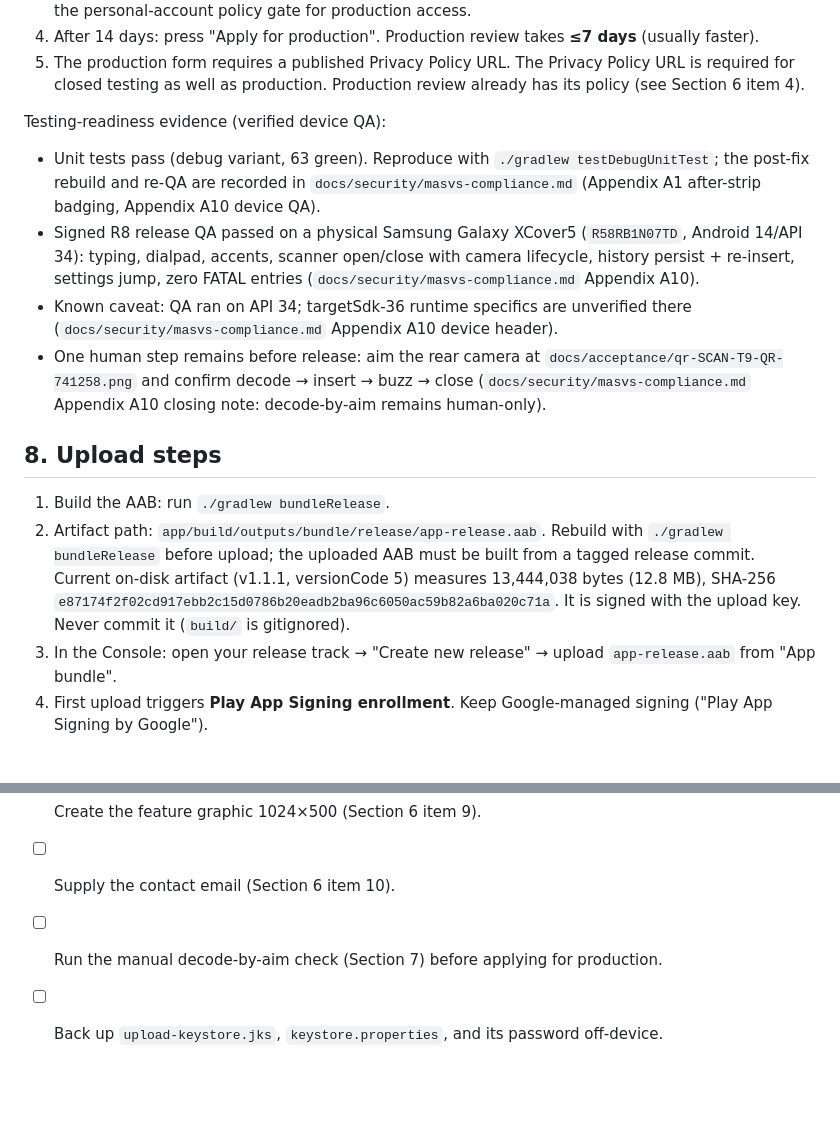
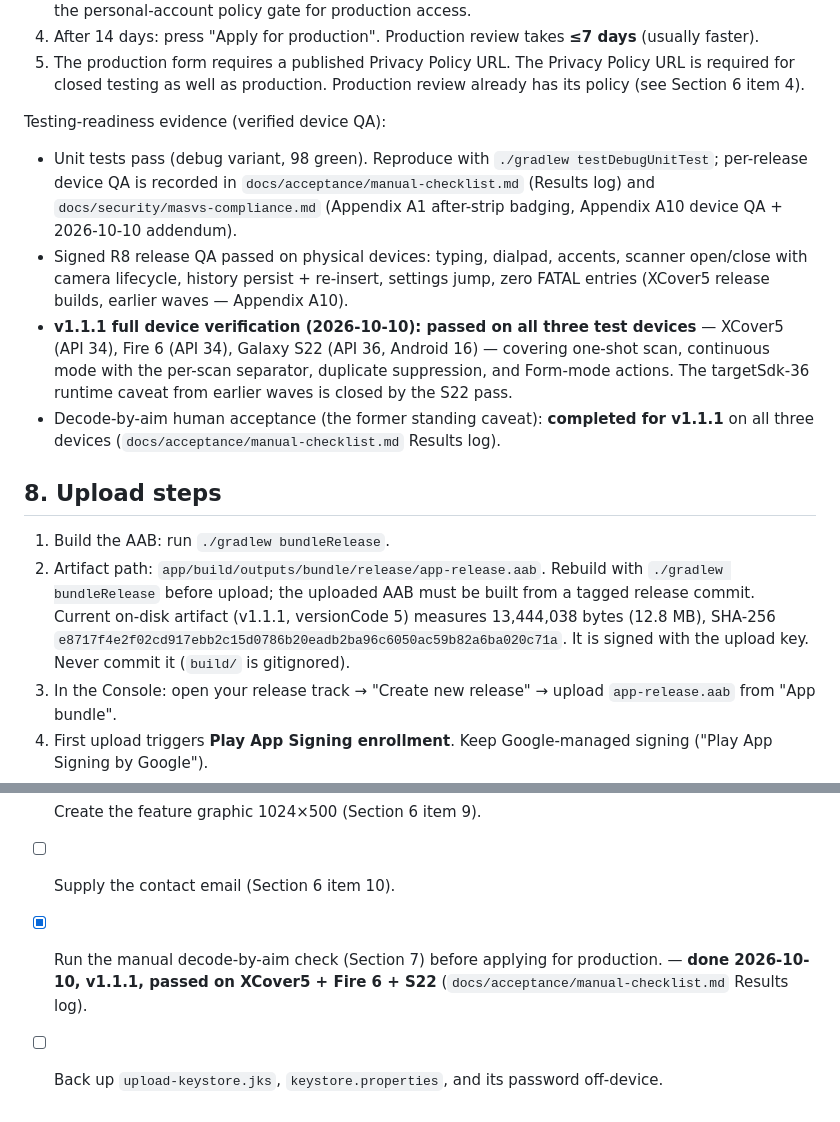
Before and after one commit to ubaierbhat/scanner-keyboard, a Markdown page: docs/play/console-checklist.md, 2 parts joined by grey strips. GitHub-like rendering; blank space fills up the shorter version.

```diff
--- a/docs/play/console-checklist.md
+++ b/docs/play/console-checklist.md
@@ -154,16 +154,29 @@ Rules for a personal developer account:
 
 Testing-readiness evidence (verified device QA):
 
-- Unit tests pass (debug variant, 63 green). Reproduce with `./gradlew testDebugUnitTest`; the post-fix rebuild and re-QA are recorded in `docs/security/masvs-compliance.md` (Appendix A1 after-strip badging, Appendix A10 device QA).
-- Signed R8 release QA passed on a physical Samsung Galaxy XCover5 (`R58RB1N07TD`, Android 14/API 34): typing, dialpad, accents, scanner open/close with camera lifecycle, history persist + re-insert, settings jump, zero FATAL entries (`docs/security/masvs-compliance.md` Appendix A10).
-- Known caveat: QA ran on API 34; targetSdk-36 runtime specifics are unverified there (`docs/security/masvs-compliance.md` Appendix A10 device header).
-- One human step remains before release: aim the rear camera at `docs/acceptance/qr-SCAN-T9-QR-741258.png` and confirm decode → insert → buzz → close (`docs/security/masvs-compliance.md` Appendix A10 closing note: decode-by-aim remains human-only).
+- Unit tests pass (debug variant, 98 green). Reproduce with
+  `./gradlew testDebugUnitTest`; per-release device QA is recorded in
+  `docs/acceptance/manual-checklist.md` (Results log) and
+  `docs/security/masvs-compliance.md` (Appendix A1 after-strip badging,
+  Appendix A10 device QA + 2026-10-10 addendum).
+- Signed R8 release QA passed on physical devices: typing, dialpad, accents,
+  scanner open/close with camera lifecycle, history persist + re-insert,
+  settings jump, zero FATAL entries (XCover5 release builds, earlier waves —
+  Appendix A10).
+- **v1.1.1 full device verification (2026-10-10): passed on all three test
+  devices** — XCover5 (API 34), Fire 6 (API 34), Galaxy S22 (API 36, Android
+  16) — covering one-shot scan, continuous mode with the per-scan separator,
+  duplicate suppression, and Form-mode actions. The targetSdk-36 runtime
+  caveat from earlier waves is closed by the S22 pass.
+- Decode-by-aim human acceptance (the former standing caveat): **completed
+  for v1.1.1** on all three devices (`docs/acceptance/manual-checklist.md`
+  Results log).
 
 ## 8. Upload steps
 
 1. Build the AAB: run `./gradlew bundleRelease`.
 2. Artifact path: `app/build/outputs/bundle/release/app-release.aab`.
-   Rebuild with `./gradlew bundleRelease` before upload; the uploaded AAB must be built from a tagged release commit. Current on-disk artifact (v1.1.1, versionCode 5) measures 13,444,038 bytes (12.8 MB), SHA-256 `e87174f2f02cd917ebb2c15d0786b20eadb2ba96c6050ac59b82a6ba020c71a`. It is signed with the upload key. Never commit it (`build/` is gitignored).
+   Rebuild with `./gradlew bundleRelease` before upload; the uploaded AAB must be built from a tagged release commit. Current on-disk artifact (v1.1.1, versionCode 5) measures 13,444,038 bytes (12.8 MB), SHA-256 `e8717f4e2f02cd917ebb2c15d0786b20eadb2ba96c6050ac59b82a6ba020c71a`. It is signed with the upload key. Never commit it (`build/` is gitignored).
 3. In the Console: open your release track → "Create new release" → upload `app-release.aab` from "App bundle".
 4. First upload triggers **Play App Signing enrollment**. Keep Google-managed signing ("Play App Signing by Google").
 5. Register the existing upload key. The keystore `upload-keystore.jks` (alias `upload`) sits in the repo root and is untracked. The wiring in `app/build.gradle.kts:7-10,27-36,46` reads `keystore.properties`. Copy the upload-key passwords from `keystore.properties` into your password manager now. Never commit this file.
@@ -189,5 +202,5 @@ Testing-readiness evidence (verified device QA):
 - [ ] Read the personal-account policy: the 12-tester / 14-day closed test in Section 7 unlocks production.
 - [ ] Create the feature graphic 1024×500 (Section 6 item 9).
 - [ ] Supply the contact email (Section 6 item 10).
-- [ ] Run the manual decode-by-aim check (Section 7) before applying for production.
+- [x] Run the manual decode-by-aim check (Section 7) before applying for production. — **done 2026-10-10, v1.1.1, passed on XCover5 + Fire 6 + S22** (`docs/acceptance/manual-checklist.md` Results log).
 - [ ] Back up `upload-keystore.jks`, `keystore.properties`, and its password off-device.
```
Also changed, not shown: docs/acceptance/manual-checklist.md (+12 -0 lines), docs/security/masvs-compliance.md (+8 -0 lines).
